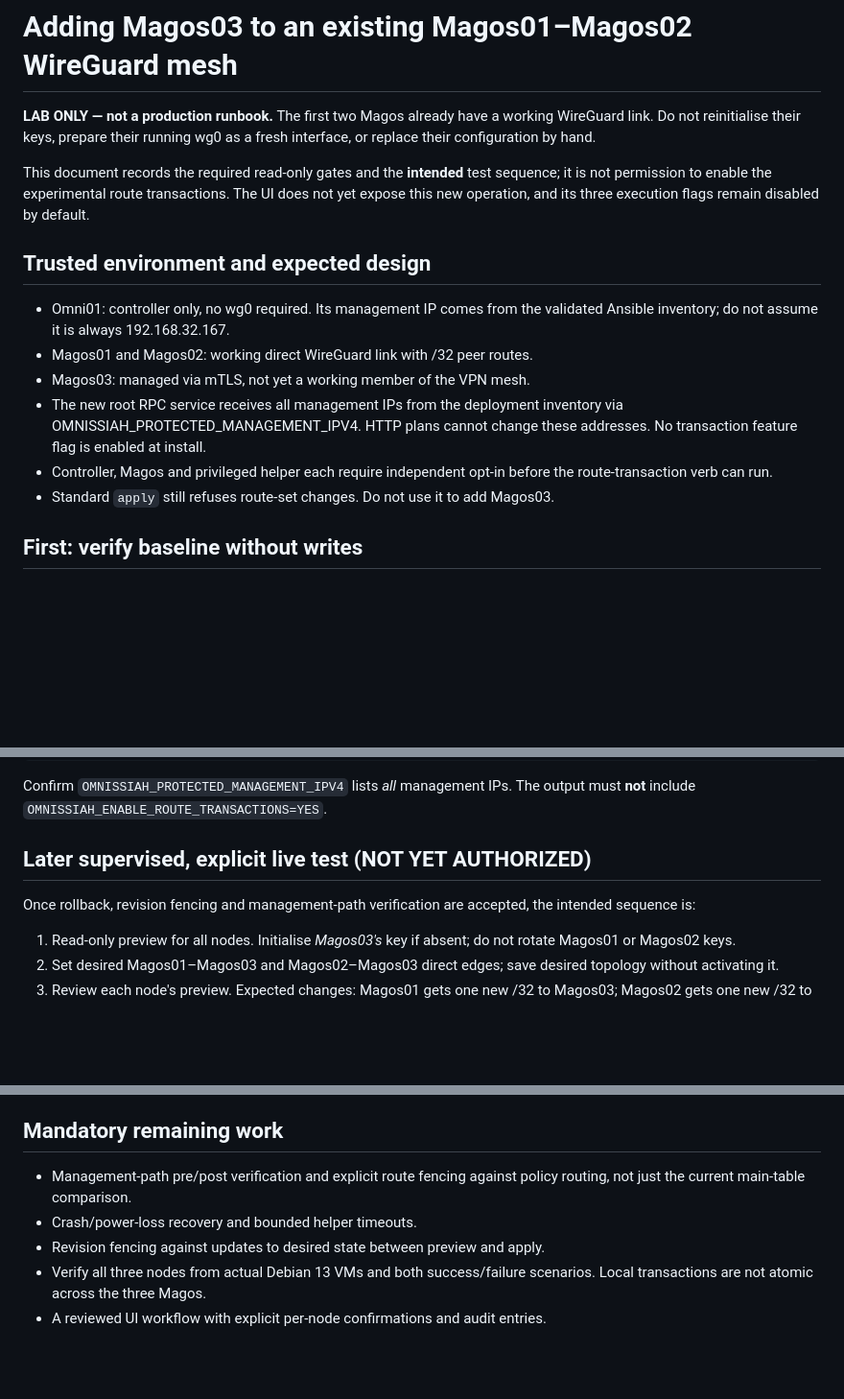
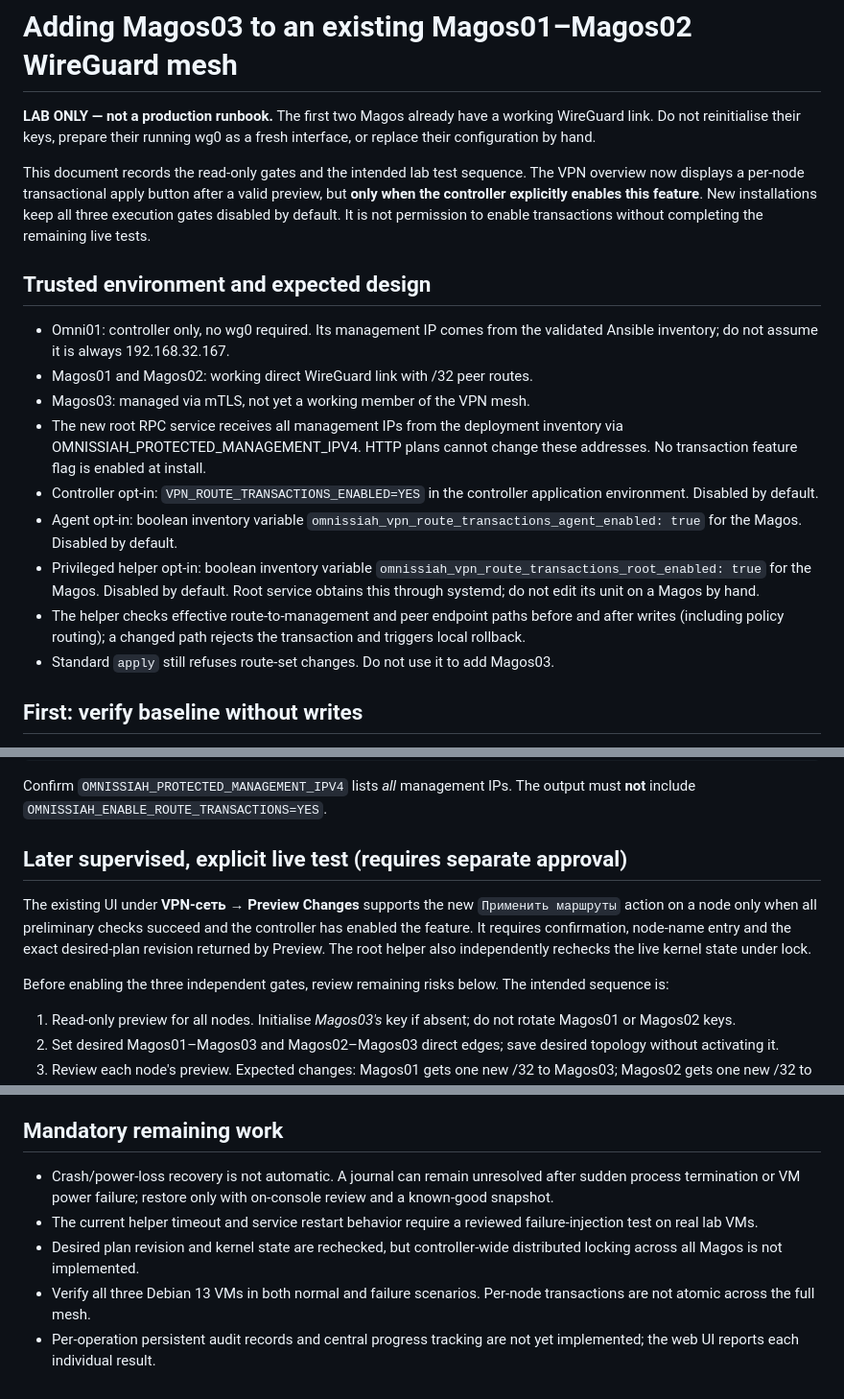
Before and after one commit to kmvkos/Omnissiah-Network, a Markdown page: docs/VPN_THREE_MAGOS_ROLLOUT.md, 3 parts joined by grey strips. Shown at 96% size. GitHub-like rendering; blank space fills up the shorter version.

Commit message:
docs: reflect gated web route apply, revision checks and outstanding recovery risks

```diff
--- a/docs/VPN_THREE_MAGOS_ROLLOUT.md
+++ b/docs/VPN_THREE_MAGOS_ROLLOUT.md
@@ -4,10 +4,11 @@
 a working WireGuard link. Do not reinitialise their keys, prepare their
 running wg0 as a fresh interface, or replace their configuration by hand.
 
-This document records the required read-only gates and the **intended** test
-sequence; it is not permission to enable the experimental route transactions.
-The UI does not yet expose this new operation, and its three execution flags
-remain disabled by default.
+This document records the read-only gates and the intended lab test sequence.
+The VPN overview now displays a per-node transactional apply button after a
+valid preview, but **only when the controller explicitly enables this feature**.
+New installations keep all three execution gates disabled by default. It is not
+permission to enable transactions without completing the remaining live tests.
 
 ## Trusted environment and expected design
 
@@ -18,8 +19,18 @@ remain disabled by default.
 * The new root RPC service receives all management IPs from the deployment
   inventory via OMNISSIAH_PROTECTED_MANAGEMENT_IPV4. HTTP plans cannot change
   these addresses. No transaction feature flag is enabled at install.
-* Controller, Magos and privileged helper each require independent opt-in
-  before the route-transaction verb can run.
+* Controller opt-in: `VPN_ROUTE_TRANSACTIONS_ENABLED=YES` in the
+  controller application environment. Disabled by default.
+* Agent opt-in: boolean inventory variable
+  `omnissiah_vpn_route_transactions_agent_enabled: true` for the Magos.
+  Disabled by default.
+* Privileged helper opt-in: boolean inventory variable
+  `omnissiah_vpn_route_transactions_root_enabled: true` for the Magos.
+  Disabled by default. Root service obtains this through systemd; do not edit
+  its unit on a Magos by hand.
+* The helper checks effective route-to-management and peer endpoint paths
+  before and after writes (including policy routing); a changed path rejects
+  the transaction and triggers local rollback.
 * Standard `apply` still refuses route-set changes. Do not use it to add Magos03.
 
 ## First: verify baseline without writes
@@ -70,10 +81,16 @@ sudo systemctl show omnissiah-vpn-rpc.service -p Environment
 Confirm `OMNISSIAH_PROTECTED_MANAGEMENT_IPV4` lists *all* management IPs.
 The output must **not** include `OMNISSIAH_ENABLE_ROUTE_TRANSACTIONS=YES`.
 
-## Later supervised, explicit live test (NOT YET AUTHORIZED)
+## Later supervised, explicit live test (requires separate approval)
 
-Once rollback, revision fencing and management-path verification are accepted,
-the intended sequence is:
+The existing UI under **VPN-сеть → Preview Changes** supports the new
+`Применить маршруты` action on a node only when all preliminary checks
+succeed and the controller has enabled the feature. It requires confirmation,
+node-name entry and the exact desired-plan revision returned by Preview.
+The root helper also independently rechecks the live kernel state under lock.
+
+Before enabling the three independent gates, review remaining risks below.
+The intended sequence is:
 
 1. Read-only preview for all nodes. Initialise *Magos03's* key if absent; do not
    rotate Magos01 or Magos02 keys.
@@ -99,10 +116,14 @@ under a documented recovery process.
 
 ## Mandatory remaining work
 
-* Management-path pre/post verification and explicit route fencing against
-  policy routing, not just the current main-table comparison.
-* Crash/power-loss recovery and bounded helper timeouts.
-* Revision fencing against updates to desired state between preview and apply.
-* Verify all three nodes from actual Debian 13 VMs and both success/failure
-  scenarios. Local transactions are not atomic across the three Magos.
-* A reviewed UI workflow with explicit per-node confirmations and audit entries.
+* Crash/power-loss recovery is not automatic. A journal can remain unresolved
+  after sudden process termination or VM power failure; restore only with
+  on-console review and a known-good snapshot.
+* The current helper timeout and service restart behavior require a reviewed
+  failure-injection test on real lab VMs.
+* Desired plan revision and kernel state are rechecked, but controller-wide
+  distributed locking across all Magos is not implemented.
+* Verify all three Debian 13 VMs in both normal and failure scenarios.
+  Per-node transactions are not atomic across the full mesh.
+* Per-operation persistent audit records and central progress tracking are
+  not yet implemented; the web UI reports each individual result.
```
